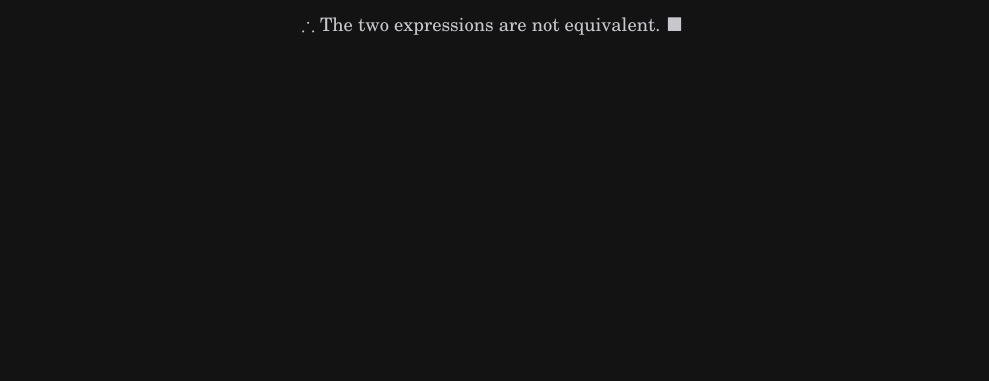
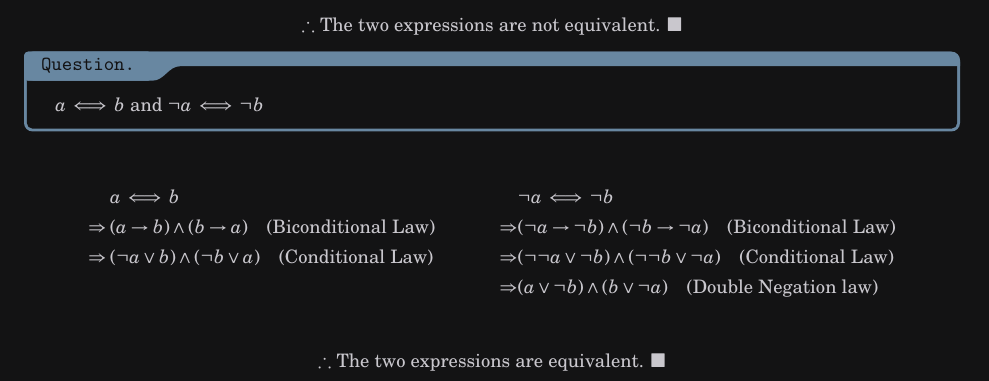
Before and after one commit to Akkuya/Dev, a LaTeX problem sheet (Latex-Notes-Templates/Singularity/assignment1.tex): part of page 3 of 3, cut so that both start at the same text, the shorter picture padded with empty space. Compiled offline with pdfLaTeX; a LaTeX package or settings file that is missing is left out.

Commit message:
assignemtn #1

```diff
--- a/Latex-Notes-Templates/Singularity/assignment1.tex
+++ b/Latex-Notes-Templates/Singularity/assignment1.tex
@@ -216,7 +216,18 @@ they are not. (Clearly state what you are proving!) Do not use truth tables.
     $\therefore$ The two expressions are not equivalent. $\blacksquare$
 \end{center}
 
-
+\begin{question}
+    $a \iff b$ and $\neg a \iff \neg b$
+\end{question}
+\begin{align*}
+    & a \iff b & & \neg a \iff \neg b \\
+    \Rightarrow\; & (a \rightarrow b) \land (b \rightarrow a) \quad \text{(Biconditional Law)} & \Rightarrow & (\neg a \rightarrow \neg b) \land (\neg b \rightarrow \neg a) \quad \text{(Biconditional Law)}\\
+    \Rightarrow\; & (\neg a \lor b) \land (\neg b \lor a) \quad \text{(Conditional Law)} & \Rightarrow & (\neg\neg a \lor \neg b) \land (\neg\neg b \lor \neg a) \quad \text{(Conditional Law)}\\
+    & & \Rightarrow & (a \lor \neg b) \land (b \lor \neg a) \quad \text{(Double Negation law)} \\
+\end{align*}
+\begin{center}
+    $\therefore$ The two expressions are equivalent. $\blacksquare$
+\end{center}
 
 
 
```
Also changed, not shown: Latex-Notes-Templates/Singularity/assignment1.pdf, 2 other files.
